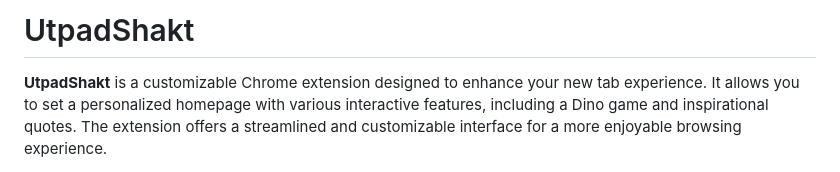
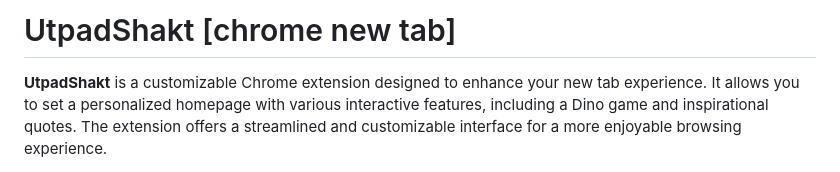
Before and after one commit to ssprasad-cyber/UtpadShakt, a Markdown page: README.md, the part around the change. Rendered like a GitHub page.

```diff
--- a/README.md
+++ b/README.md
@@ -1,4 +1,4 @@
-# UtpadShakt
+# UtpadShakt  [chrome new tab]
 
 **UtpadShakt** is a customizable Chrome extension designed to enhance your new tab experience. It allows you to set a personalized homepage with various interactive features, including a Dino game and inspirational quotes. The extension offers a streamlined and customizable interface for a more enjoyable browsing experience.
 
```
